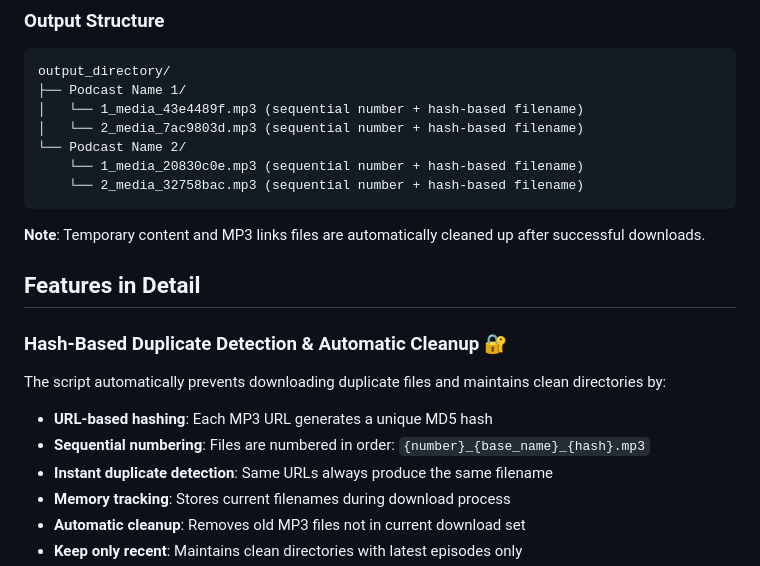
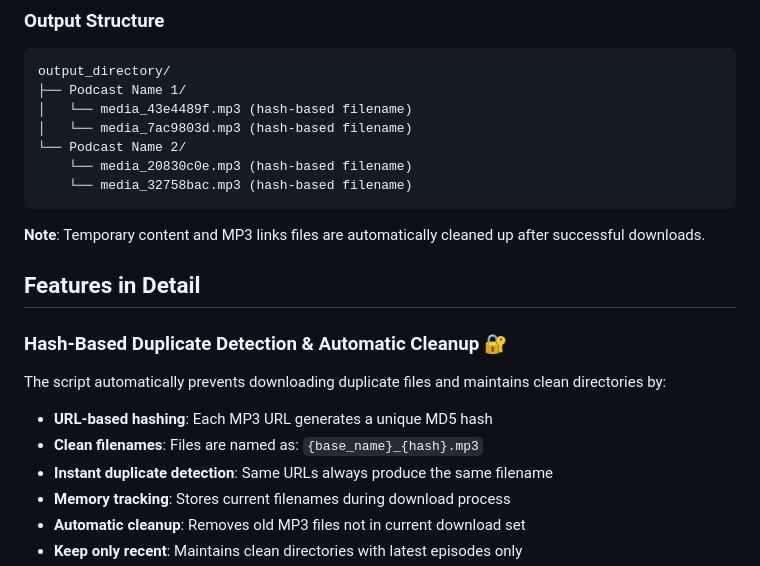
Before and after one commit to tf4482/acst-dl, a Markdown page: README.md, the part around the change. Rendered like a GitHub page.

Commit message:
chore: :memo: Update README to reflect changes in MP3 filename generation by removing sequential numbering

````diff
--- a/README.md
+++ b/README.md
@@ -112,11 +112,11 @@ The script will:
 ```
 output_directory/
 ├── Podcast Name 1/
-│   └── 1_media_43e4489f.mp3 (sequential number + hash-based filename)
-│   └── 2_media_7ac9803d.mp3 (sequential number + hash-based filename)
+│   └── media_43e4489f.mp3 (hash-based filename)
+│   └── media_7ac9803d.mp3 (hash-based filename)
 └── Podcast Name 2/
-    └── 1_media_20830c0e.mp3 (sequential number + hash-based filename)
-    └── 2_media_32758bac.mp3 (sequential number + hash-based filename)
+    └── media_20830c0e.mp3 (hash-based filename)
+    └── media_32758bac.mp3 (hash-based filename)
 ```
 
 **Note**: Temporary content and MP3 links files are automatically cleaned up after successful downloads.
@@ -127,7 +127,7 @@ output_directory/
 
 The script automatically prevents downloading duplicate files and maintains clean directories by:
 - **URL-based hashing**: Each MP3 URL generates a unique MD5 hash
-- **Sequential numbering**: Files are numbered in order: `{number}_{base_name}_{hash}.mp3`
+- **Clean filenames**: Files are named as: `{base_name}_{hash}.mp3`
 - **Instant duplicate detection**: Same URLs always produce the same filename
 - **Memory tracking**: Stores current filenames during download process
 - **Automatic cleanup**: Removes old MP3 files not in current download set
````
